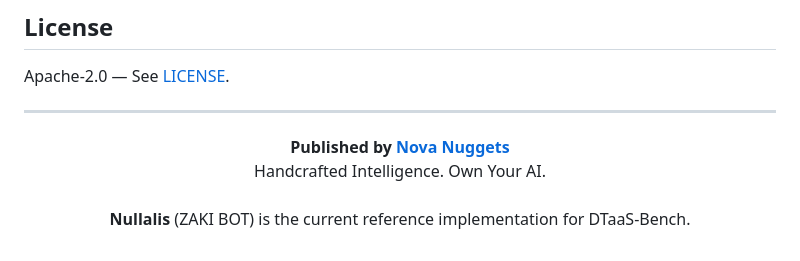
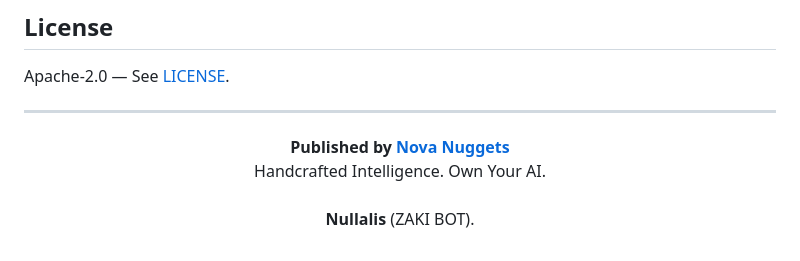
Before and after one commit to ProjectNuggets/TwinBench, a Markdown page: README.md, the part around the change. GitHub-like rendering.

Commit message:
Update reference implementation description in README

```diff
--- a/README.md
+++ b/README.md
@@ -215,5 +215,5 @@ Apache-2.0 — See [LICENSE](LICENSE).
 <p align="center">
   <strong>Published by <a href="https://novanuggets.com">Nova Nuggets</a></strong><br>
   Handcrafted Intelligence. Own Your AI.<br><br>
-  <strong>Nullalis</strong> (ZAKI BOT) is the current reference implementation for DTaaS-Bench.
+  <strong>Nullalis</strong> (ZAKI BOT).
 </p>
```
